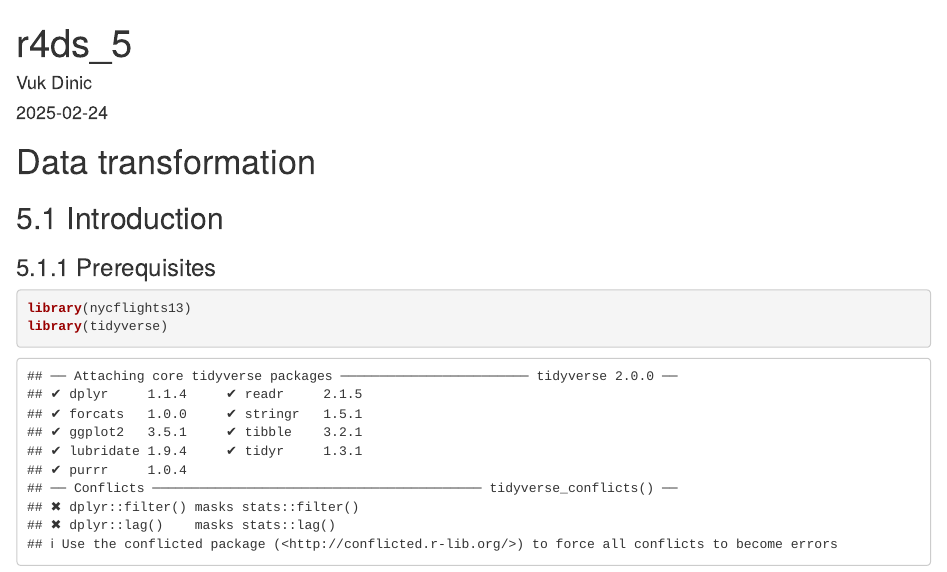
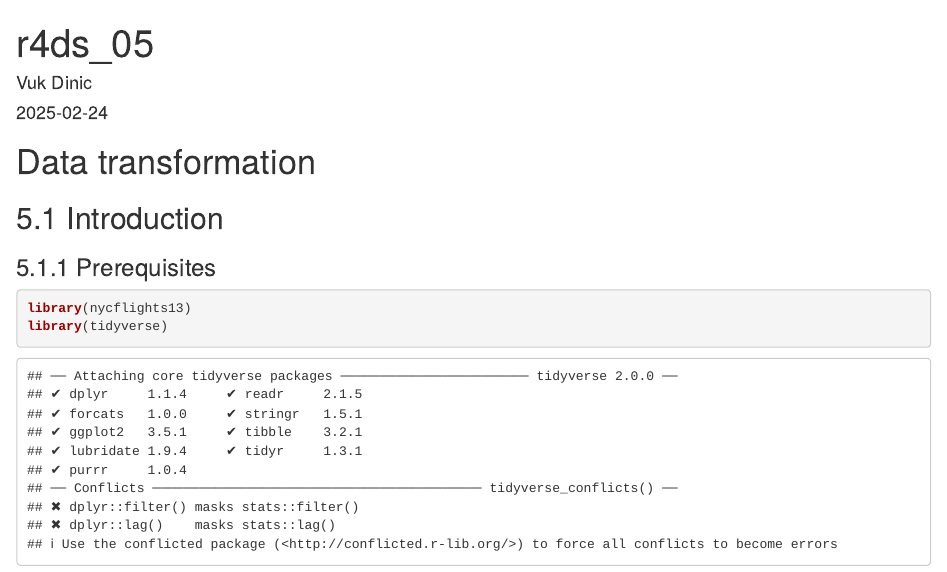
Before and after one commit to realvuk/R-for-Data-Science-by-Vuk, an R Markdown document (r4ds_05.Rmd): the page in a window 1100 px wide, from its top. Rendered offline with R 4.5, knitr and Pandoc, with nearby package versions; some code elsewhere in the file could not run offline.

Commit message:
Update and rename r4ds_5.Rmd to r4ds_05.Rmd

```diff
--- a/r4ds_5.Rmd
+++ b/r4ds_05.Rmd
@@ -1,5 +1,5 @@
 ---
-title: "r4ds_5"
+title: "r4ds_05"
 author: "Vuk Dinic"
 date: "2025-02-24"
 output: html_document
```
